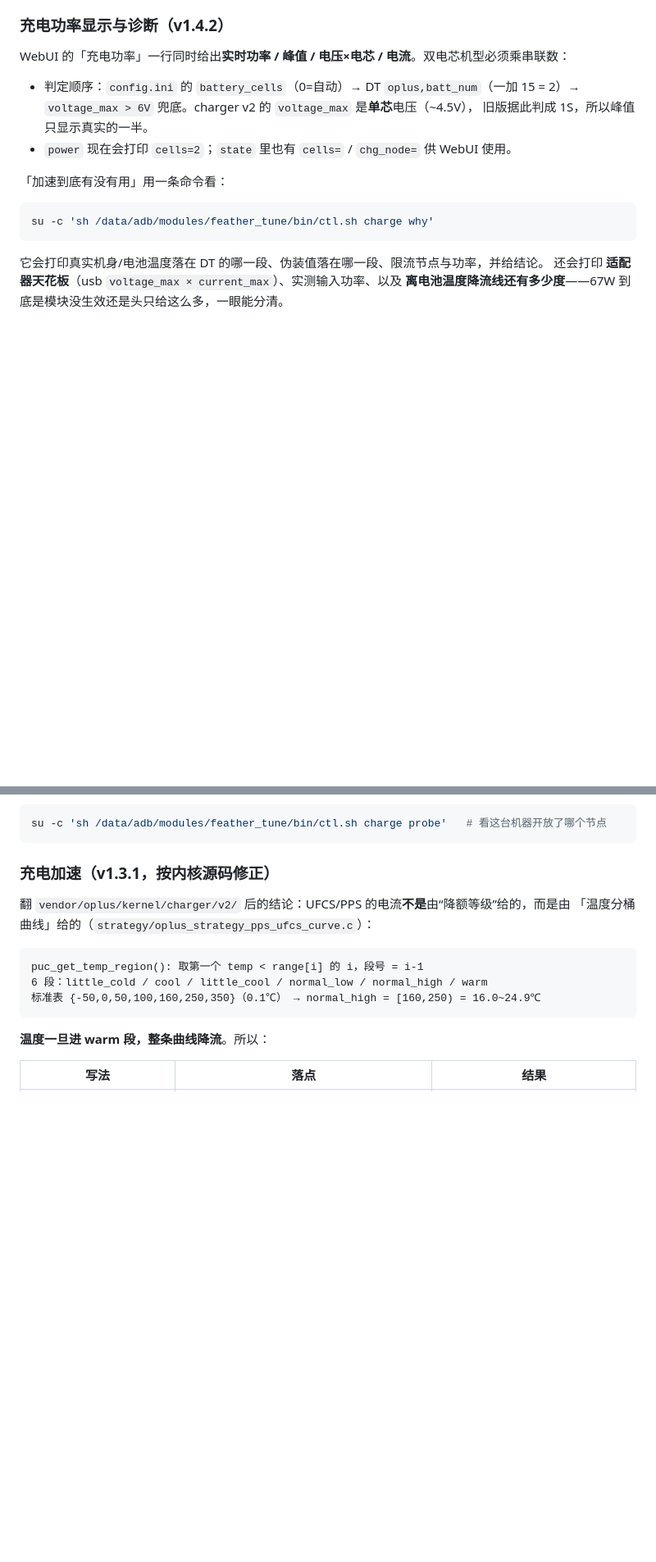
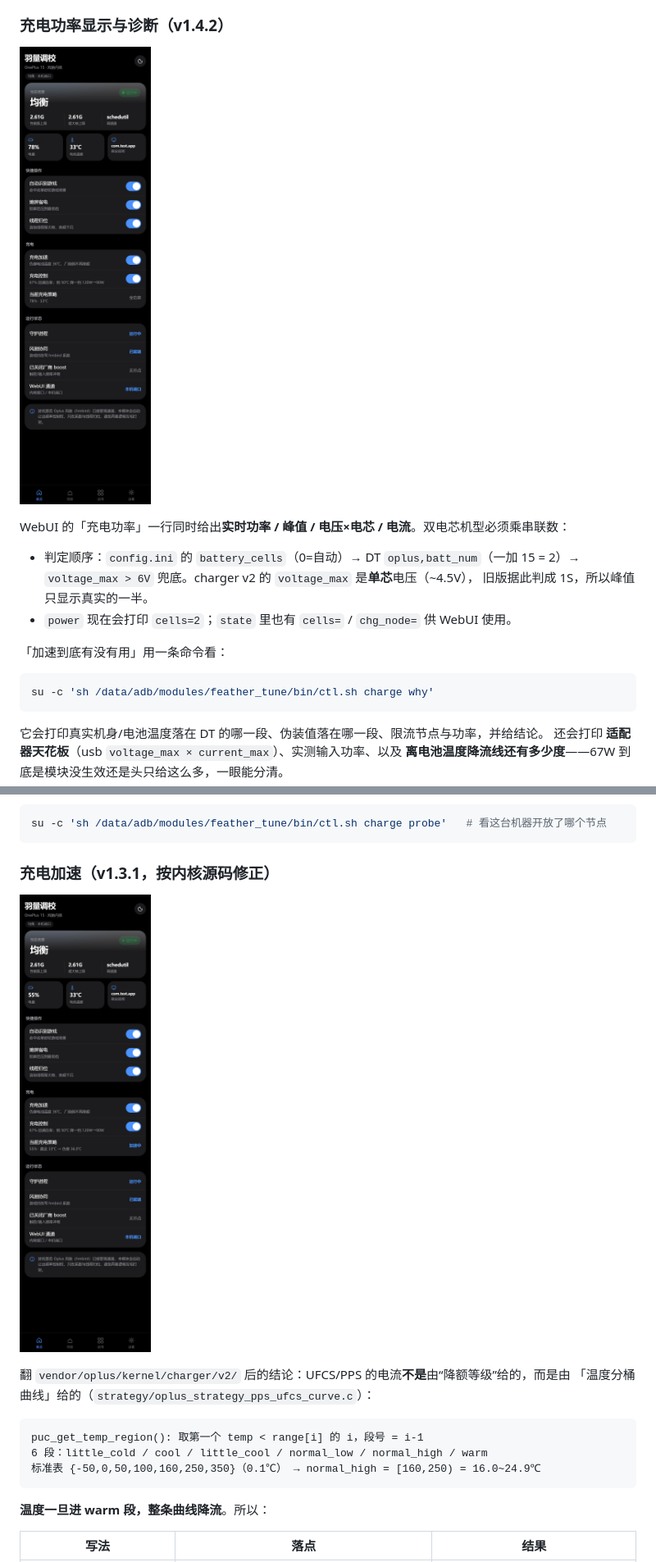
Before and after one commit to mingzun09/FeatherTune, a Markdown page: README.md, 2 parts joined by grey strips. Shown at 82% size. GitHub-like rendering; pictures changed too: shots/ui_accel_on.png (added), shots/ui_charge_dark.png (added); blank space fills up the shorter version.

Commit message:
docs(shots): 补充充电加速/充电功率界面截图并挂到 README

````diff
--- a/README.md
+++ b/README.md
@@ -141,6 +141,8 @@ com.netease.cloudmusic  custom 70 60 20 0
 
 ### 充电功率显示与诊断（v1.4.2）
 
+![充电界面（深色）](shots/ui_charge_dark.png)
+
 WebUI 的「充电功率」一行同时给出**实时功率 / 峰值 / 电压×电芯 / 电流**。双电芯机型必须乘串联数：
 
 - 判定顺序：`config.ini` 的 `battery_cells`（0=自动）→ DT `oplus,batt_num`（一加 15 = 2）→
@@ -175,6 +177,8 @@ su -c 'sh /data/adb/modules/feather_tune/bin/ctl.sh charge probe'   # 看这台
 ```
 
 ### 充电加速（v1.3.1，按内核源码修正）
+
+![充电加速开启时的概览页](shots/ui_accel_on.png)
 
 翻 `vendor/oplus/kernel/charger/v2/` 后的结论：UFCS/PPS 的电流**不是**由“降额等级”给的，而是由
 「温度分桶曲线」给的（`strategy/oplus_strategy_pps_ufcs_curve.c`）：
````
